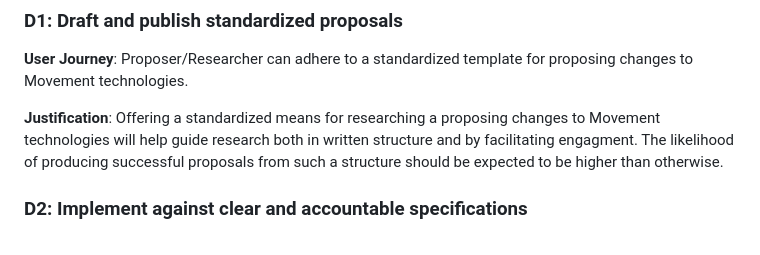
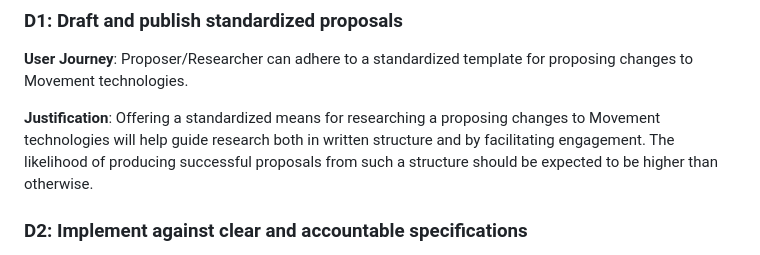
Before and after one commit to movementlabsxyz/MIP, a Markdown page: MD/md-0/README.md, the part around the change. Drawn GitHub-style.

Commit message:
fix: correct typos in justification text

```diff
--- a/MD/md-0/README.md
+++ b/MD/md-0/README.md
@@ -46,7 +46,7 @@ Provide definitions that you think will empower the reader to quickly dive into
 ### D1: Draft and publish standardized proposals
 **User Journey**: Proposer/Researcher can adhere to a standardized template for proposing changes to Movement technologies.
 
-**Justification**: Offering a standardized means for researching a proposing changes to Movement technologies will help guide research both in written structure and by facilitating engagment. The likelihood of producing successful proposals from such a structure should be expected to be higher than otherwise.
+**Justification**: Offering a standardized means for researching a proposing changes to Movement technologies will help guide research both in written structure and by facilitating engagement. The likelihood of producing successful proposals from such a structure should be expected to be higher than otherwise.
 
 ### D2: Implement against clear and accountable specifications
 **User Journey**: Developers can confidently implement complex systems against a clear and accountable specification.
```
